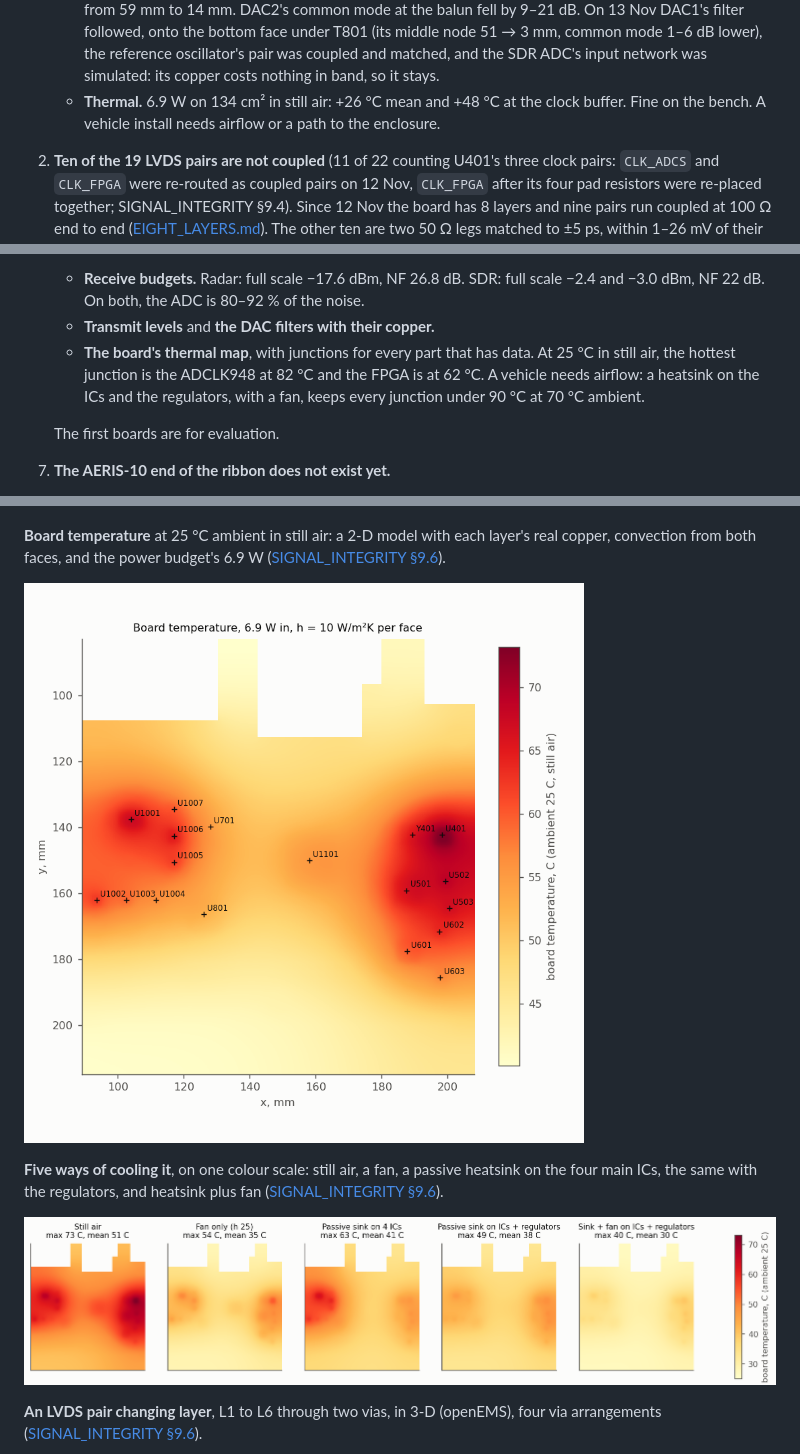
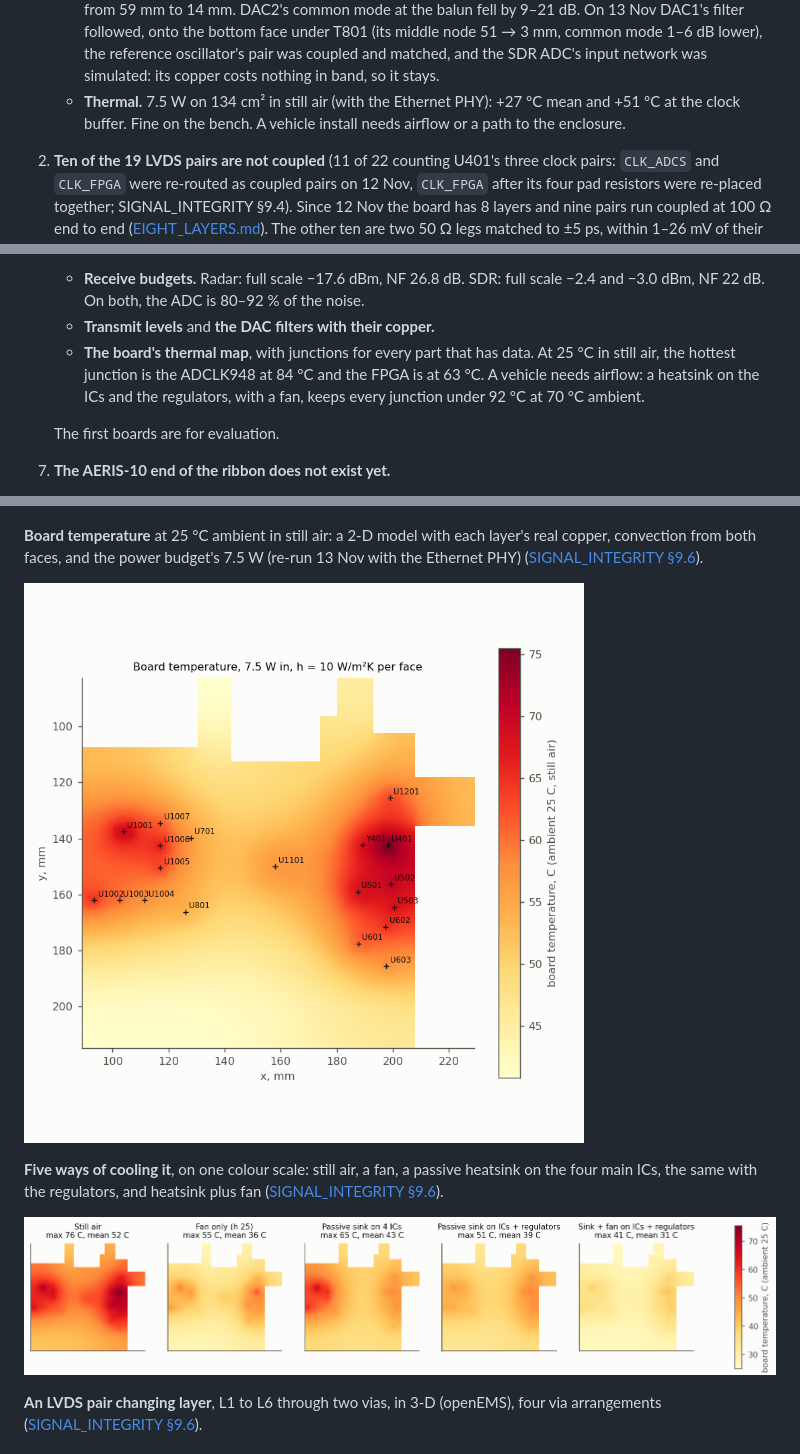
Before and after one commit to PabloSoage/kv260-ias2rf, a Markdown page: README.md, 3 parts joined by grey strips. GitHub-like rendering; pictures changed too: docs/sim/rev05_cooling.png, docs/sim/rev05_thermal.png.

```diff
--- a/README.md
+++ b/README.md
@@ -125,7 +125,7 @@ BGA, for one).
      middle node 51 → 3 mm, common mode 1–6 dB lower), the reference oscillator's pair was
      coupled and matched, and the SDR ADC's input network was simulated: its copper costs
      nothing in band, so it stays.
-   - **Thermal.** 6.9 W on 134 cm² in still air: +26 °C mean and +48 °C at the clock buffer. Fine
+   - **Thermal.** 7.5 W on 134 cm² in still air (with the Ethernet PHY): +27 °C mean and +51 °C at the clock buffer. Fine
      on the bench. A vehicle install needs airflow or a path to the enclosure.
 2. **Ten of the 19 LVDS pairs are not coupled** (11 of 22 counting U401's three clock pairs:
    `CLK_ADCS` and `CLK_FPGA` were re-routed as coupled pairs on 12 Nov, `CLK_FPGA` after its
@@ -165,9 +165,9 @@ BGA, for one).
      −3.0 dBm, NF 22 dB. On both, the ADC is 80–92 % of the noise.
    - **Transmit levels** and **the DAC filters with their copper.**
    - **The board's thermal map**, with junctions for every part that has data. At 25 °C in still
-     air, the hottest junction is the ADCLK948 at 82 °C and the FPGA is at 62 °C. A vehicle
+     air, the hottest junction is the ADCLK948 at 84 °C and the FPGA is at 63 °C. A vehicle
      needs airflow: a heatsink on the ICs and the regulators, with a fan, keeps every junction
-     under 90 °C at 70 °C ambient.
+     under 92 °C at 70 °C ambient.
 
    The first boards are for evaluation.
 7. **The AERIS-10 end of the ribbon does not exist yet.**
@@ -321,7 +321,7 @@ re-placement of 12 Nov ([SIGNAL_INTEGRITY §9.3](docs/SIGNAL_INTEGRITY.md)).
 ![DAC reconstruction filters](docs/sim/rev05_filters.png)
 
 **Board temperature** at 25 °C ambient in still air: a 2-D model with each layer's real copper,
-convection from both faces, and the power budget's 6.9 W
+convection from both faces, and the power budget's 7.5 W (re-run 13 Nov with the Ethernet PHY)
 ([SIGNAL_INTEGRITY §9.6](docs/SIGNAL_INTEGRITY.md)).
 
 ![Board temperature](docs/sim/rev05_thermal.png)
```
Also changed, not shown: docs/SIGNAL_INTEGRITY.md (+30 -25 lines).
